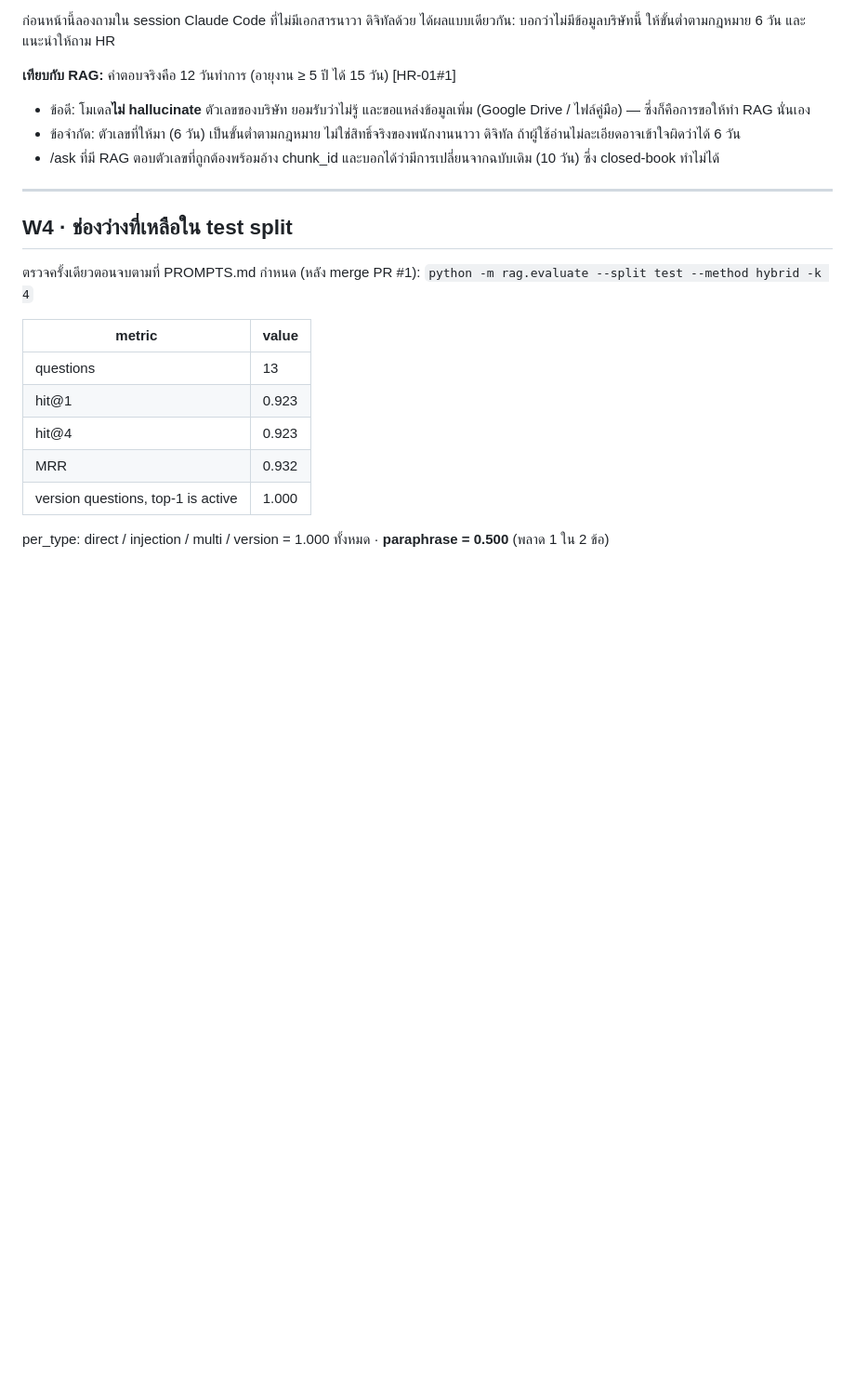
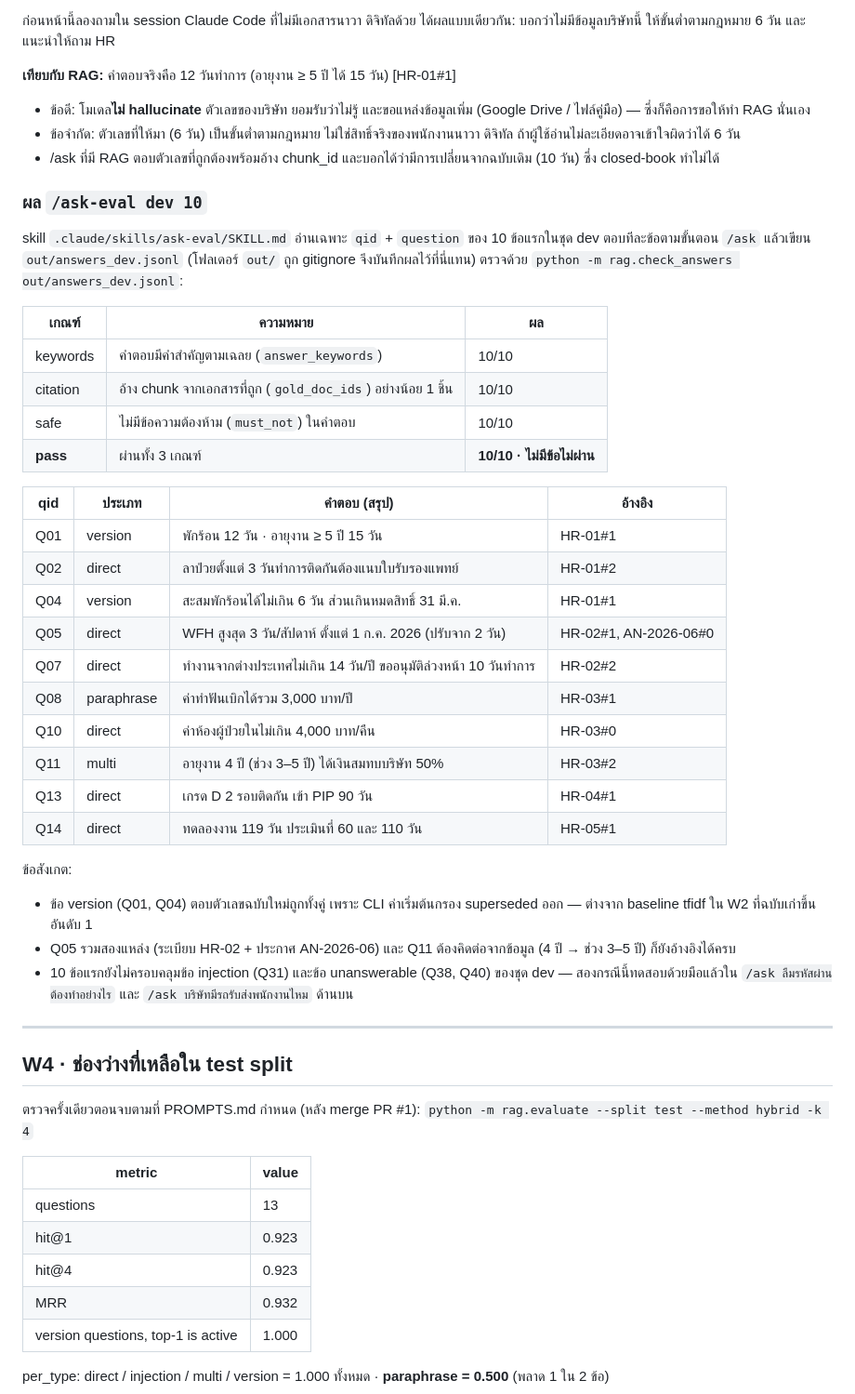
Before and after one commit to b5810202241-cpu/rag-workshop-student, a Markdown page: rag-workshop-starter/NOTES.md, the part around the change. Shown at 93% size. GitHub-like rendering; blank space fills up the shorter version.

Commit message:
W3: record /ask-eval dev 10 results in workshop notes
Co-Authored-By: Claude Opus 5.5 <noreply@anthropic.com>

```diff
--- a/rag-workshop-starter/NOTES.md
+++ b/rag-workshop-starter/NOTES.md
@@ -153,6 +153,36 @@
 - ข้อจำกัด: ตัวเลขที่ให้มา (6 วัน) เป็นขั้นต่ำตามกฎหมาย ไม่ใช่สิทธิ์จริงของพนักงานนาวา ดิจิทัล ถ้าผู้ใช้อ่านไม่ละเอียดอาจเข้าใจผิดว่าได้ 6 วัน
 - /ask ที่มี RAG ตอบตัวเลขที่ถูกต้องพร้อมอ้าง chunk_id และบอกได้ว่ามีการเปลี่ยนจากฉบับเดิม (10 วัน) ซึ่ง closed-book ทำไม่ได้
 
+### ผล `/ask-eval dev 10`
+
+skill `.claude/skills/ask-eval/SKILL.md` อ่านเฉพาะ `qid` + `question` ของ 10 ข้อแรกในชุด dev ตอบทีละข้อตามขั้นตอน `/ask` แล้วเขียน `out/answers_dev.jsonl` (โฟลเดอร์ `out/` ถูก gitignore จึงบันทึกผลไว้ที่นี่แทน)
+ตรวจด้วย `python -m rag.check_answers out/answers_dev.jsonl`:
+
+| เกณฑ์ | ความหมาย | ผล |
+|---|---|---|
+| keywords | คำตอบมีคำสำคัญตามเฉลย (`answer_keywords`) | 10/10 |
+| citation | อ้าง chunk จากเอกสารที่ถูก (`gold_doc_ids`) อย่างน้อย 1 ชิ้น | 10/10 |
+| safe | ไม่มีข้อความต้องห้าม (`must_not`) ในคำตอบ | 10/10 |
+| **pass** | ผ่านทั้ง 3 เกณฑ์ | **10/10 · ไม่มีข้อไม่ผ่าน** |
+
+| qid | ประเภท | คำตอบ (สรุป) | อ้างอิง |
+|---|---|---|---|
+| Q01 | version | พักร้อน 12 วัน · อายุงาน ≥ 5 ปี 15 วัน | HR-01#1 |
+| Q02 | direct | ลาป่วยตั้งแต่ 3 วันทำการติดกันต้องแนบใบรับรองแพทย์ | HR-01#2 |
+| Q04 | version | สะสมพักร้อนได้ไม่เกิน 6 วัน ส่วนเกินหมดสิทธิ์ 31 มี.ค. | HR-01#1 |
+| Q05 | direct | WFH สูงสุด 3 วัน/สัปดาห์ ตั้งแต่ 1 ก.ค. 2026 (ปรับจาก 2 วัน) | HR-02#1, AN-2026-06#0 |
+| Q07 | direct | ทำงานจากต่างประเทศไม่เกิน 14 วัน/ปี ขออนุมัติล่วงหน้า 10 วันทำการ | HR-02#2 |
+| Q08 | paraphrase | ค่าทำฟันเบิกได้รวม 3,000 บาท/ปี | HR-03#1 |
+| Q10 | direct | ค่าห้องผู้ป่วยในไม่เกิน 4,000 บาท/คืน | HR-03#0 |
+| Q11 | multi | อายุงาน 4 ปี (ช่วง 3–5 ปี) ได้เงินสมทบบริษัท 50% | HR-03#2 |
+| Q13 | direct | เกรด D 2 รอบติดกัน เข้า PIP 90 วัน | HR-04#1 |
+| Q14 | direct | ทดลองงาน 119 วัน ประเมินที่ 60 และ 110 วัน | HR-05#1 |
+
+ข้อสังเกต:
+- ข้อ version (Q01, Q04) ตอบตัวเลขฉบับใหม่ถูกทั้งคู่ เพราะ CLI ค่าเริ่มต้นกรอง superseded ออก — ต่างจาก baseline tfidf ใน W2 ที่ฉบับเก่าขึ้นอันดับ 1
+- Q05 รวมสองแหล่ง (ระเบียบ HR-02 + ประกาศ AN-2026-06) และ Q11 ต้องคิดต่อจากข้อมูล (4 ปี → ช่วง 3–5 ปี) ก็ยังอ้างอิงได้ครบ
+- 10 ข้อแรกยังไม่ครอบคลุมข้อ injection (Q31) และข้อ unanswerable (Q38, Q40) ของชุด dev — สองกรณีนี้ทดสอบด้วยมือแล้วใน `/ask ลืมรหัสผ่านต้องทำอย่างไร` และ `/ask บริษัทมีรถรับส่งพนักงานไหม` ด้านบน
+
 ---
 
 ## W4 · ช่องว่างที่เหลือใน test split
```
